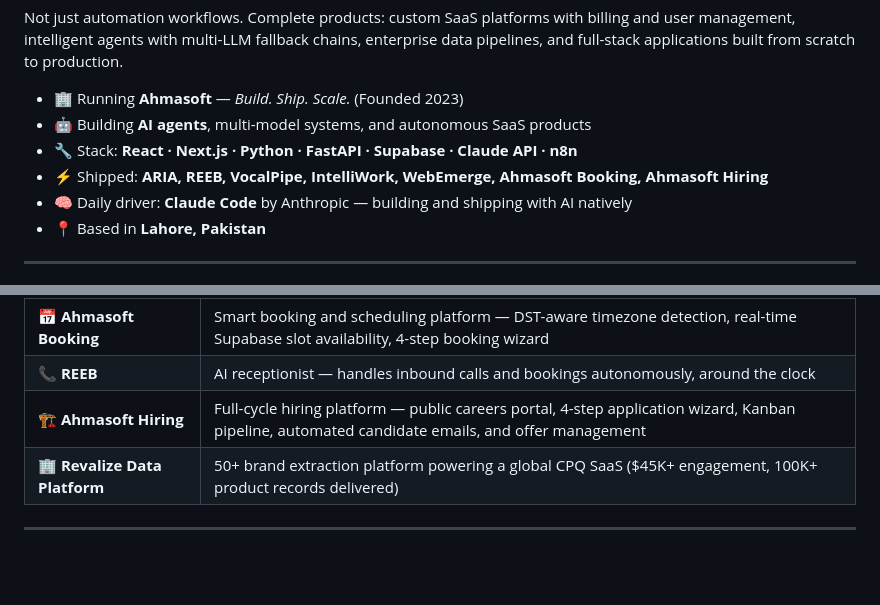
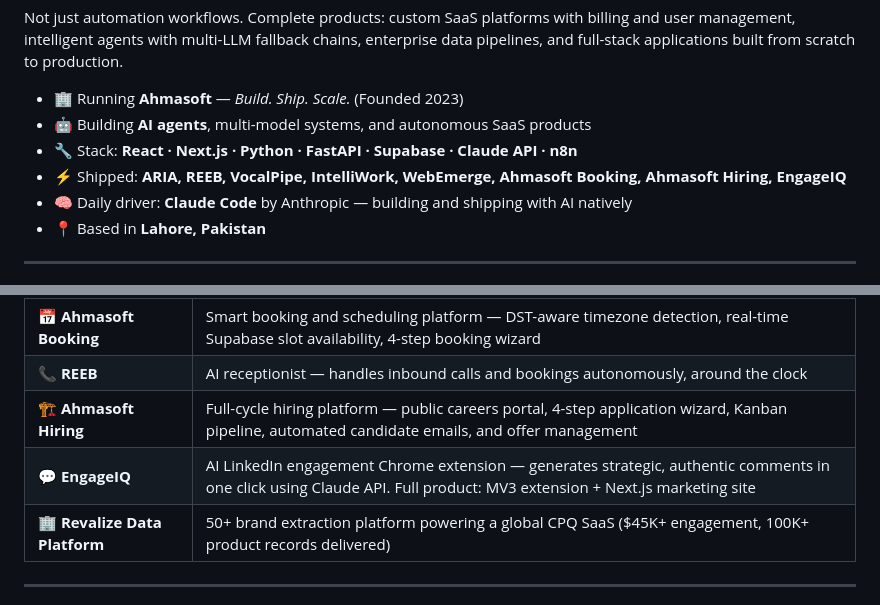
Before and after one commit to AhmadShayan/ahmadshayan, a Markdown page: README.md, 2 parts joined by grey strips. Drawn GitHub-style; blank space fills up the shorter version.

Commit message:
add EngageIQ to shipped products — AI LinkedIn engagement Chrome extension

```diff
--- a/README.md
+++ b/README.md
@@ -21,7 +21,7 @@ Not just automation workflows. Complete products: custom SaaS platforms with bil
 - 🏢 Running **Ahmasoft** — *Build. Ship. Scale.* (Founded 2023)
 - 🤖 Building **AI agents**, multi-model systems, and autonomous SaaS products
 - 🔧 Stack: **React · Next.js · Python · FastAPI · Supabase · Claude API · n8n**
-- ⚡ Shipped: **ARIA, REEB, VocalPipe, IntelliWork, WebEmerge, Ahmasoft Booking, Ahmasoft Hiring**
+- ⚡ Shipped: **ARIA, REEB, VocalPipe, IntelliWork, WebEmerge, Ahmasoft Booking, Ahmasoft Hiring, EngageIQ**
 - 🧠 Daily driver: **Claude Code** by Anthropic — building and shipping with AI natively
 - 📍 Based in **Lahore, Pakistan**
 
@@ -77,6 +77,7 @@ Not just automation workflows. Complete products: custom SaaS platforms with bil
 | 📅 **Ahmasoft Booking** | Smart booking and scheduling platform — DST-aware timezone detection, real-time Supabase slot availability, 4-step booking wizard |
 | 📞 **REEB** | AI receptionist — handles inbound calls and bookings autonomously, around the clock |
 | 🏗️ **Ahmasoft Hiring** | Full-cycle hiring platform — public careers portal, 4-step application wizard, Kanban pipeline, automated candidate emails, and offer management |
+| 💬 **EngageIQ** | AI LinkedIn engagement Chrome extension — generates strategic, authentic comments in one click using Claude API. Full product: MV3 extension + Next.js marketing site |
 | 🏢 **Revalize Data Platform** | 50+ brand extraction platform powering a global CPQ SaaS ($45K+ engagement, 100K+ product records delivered) |
 
 ---
```
